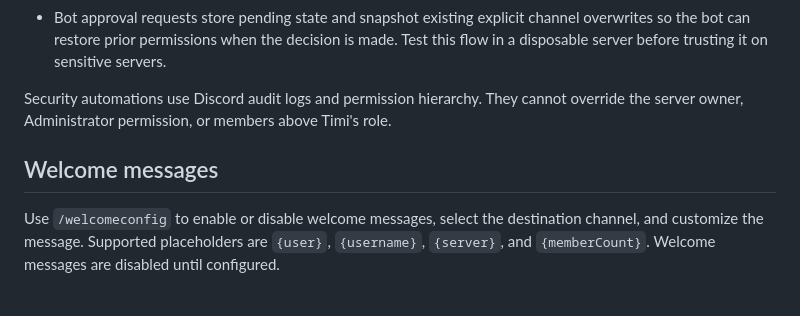
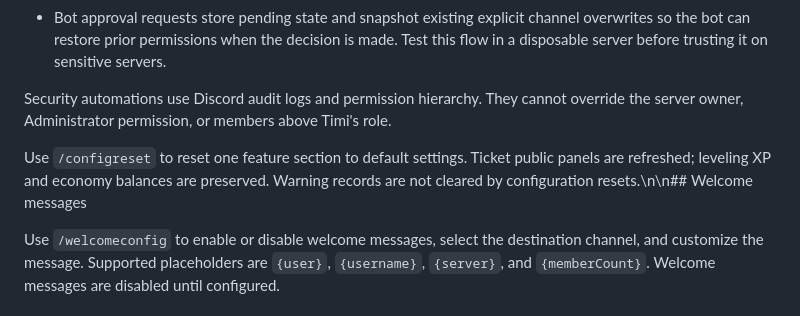
Before and after one commit to lstudiolab/Timi-Bot, a Markdown page: README.md, the part around the change. Drawn GitHub-style.

Commit message:
Document configuration reset behavior

```diff
--- a/README.md
+++ b/README.md
@@ -56,7 +56,7 @@ Anti-spam detection is heuristic, so test thresholds in a private server before
 
 Security automations use Discord audit logs and permission hierarchy. They cannot override the server owner, Administrator permission, or members above Timi's role.
 
-## Welcome messages
+Use `/configreset` to reset one feature section to default settings. Ticket public panels are refreshed; leveling XP and economy balances are preserved. Warning records are not cleared by configuration resets.\n\n## Welcome messages
 
 Use `/welcomeconfig` to enable or disable welcome messages, select the destination channel, and customize the message. Supported placeholders are `{user}`, `{username}`, `{server}`, and `{memberCount}`. Welcome messages are disabled until configured.
 
```
